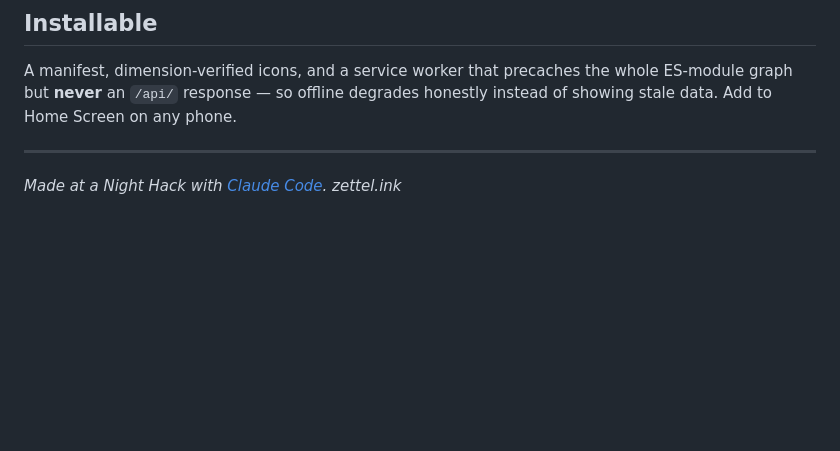
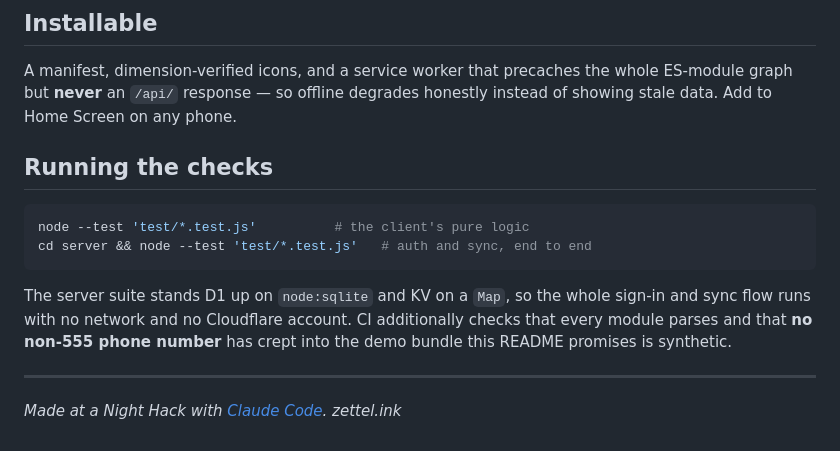
Before and after one commit to spaciousmtness/zettel, a Markdown page: README.md, the part around one of its changes. Rendered like a GitHub page; blank space fills up the shorter version.

````diff
--- a/README.md
+++ b/README.md
@@ -104,6 +160,18 @@ A manifest, dimension-verified icons, and a service worker that precaches the
 whole ES-module graph but **never** an `/api/` response — so offline degrades
 honestly instead of showing stale data. Add to Home Screen on any phone.
 
+## Running the checks
+
+```sh
+node --test 'test/*.test.js'          # the client's pure logic
+cd server && node --test 'test/*.test.js'   # auth and sync, end to end
+```
+
+The server suite stands D1 up on `node:sqlite` and KV on a `Map`, so the
+whole sign-in and sync flow runs with no network and no Cloudflare account.
+CI additionally checks that every module parses and that **no non-555 phone
+number** has crept into the demo bundle this README promises is synthetic.
+
 ---
 
 *Made at a Night Hack with [Claude Code](https://claude.com/claude-code).
````
Also changed, not shown: other parts of README.md (+58 -2 lines).
